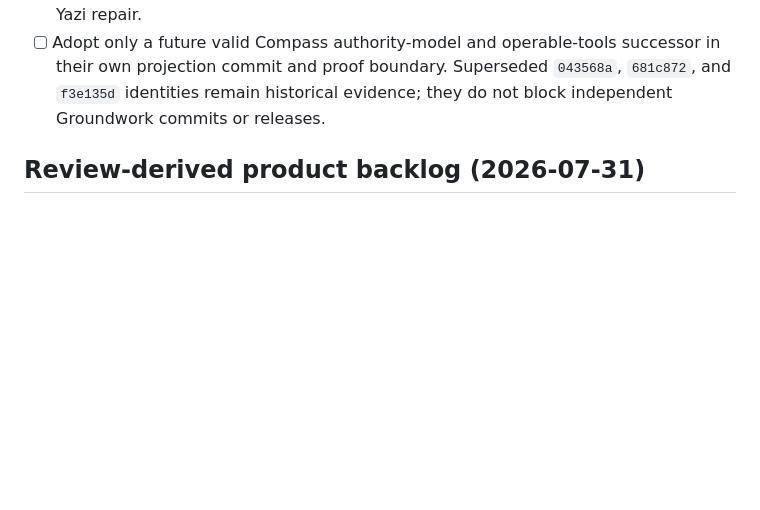
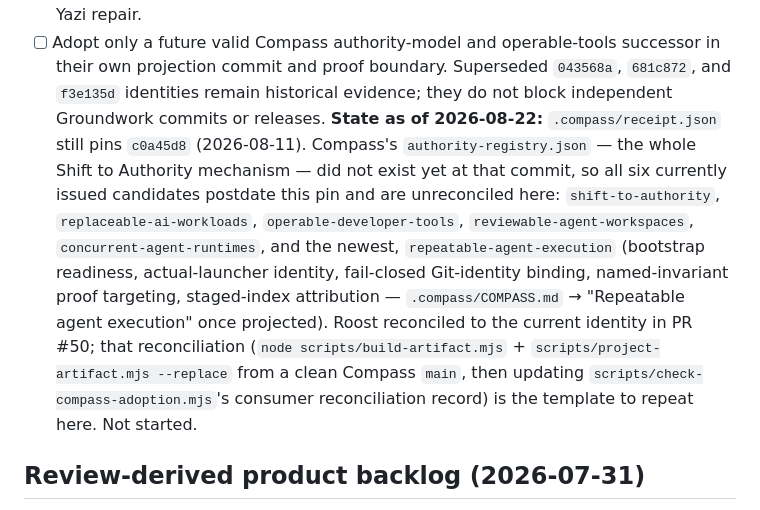
Before and after one commit to jasondockery/groundwork, a Markdown page: ROADMAP.md, the part around the change. Rendered like a GitHub page; blank space fills up the shorter version.

Commit message:
docs: record current Compass reconciliation gap in ROADMAP
.compass/receipt.json pins c0a45d8 (2026-08-11), predating Compass's
entire Shift to Authority mechanism — authority-registry.json didn't
exist yet at that commit. All six currently issued candidates, including
the newest repeatable-agent-execution, are unreconciled here. Record the
exact gap and the reconciliation template Roost's PR #50 already proved,
so this isn't lost between sessions.

```diff
--- a/ROADMAP.md
+++ b/ROADMAP.md
@@ -125,6 +125,21 @@ Owner action (a human enables this when ready, not code work):
       successor in their own projection commit and proof boundary. Superseded
       `043568a`, `681c872`, and `f3e135d` identities remain historical evidence;
       they do not block independent Groundwork commits or releases.
+      **State as of 2026-08-22:** `.compass/receipt.json` still pins `c0a45d8`
+      (2026-08-11). Compass's `authority-registry.json` — the whole Shift to
+      Authority mechanism — did not exist yet at that commit, so all six
+      currently issued candidates postdate this pin and are unreconciled here:
+      `shift-to-authority`, `replaceable-ai-workloads`,
+      `operable-developer-tools`, `reviewable-agent-workspaces`,
+      `concurrent-agent-runtimes`, and the newest, `repeatable-agent-execution`
+      (bootstrap readiness, actual-launcher identity, fail-closed Git-identity
+      binding, named-invariant proof targeting, staged-index attribution —
+      `.compass/COMPASS.md` → "Repeatable agent execution" once projected).
+      Roost reconciled to the current identity in PR #50; that reconciliation
+      (`node scripts/build-artifact.mjs` + `scripts/project-artifact.mjs
+      --replace` from a clean Compass `main`, then updating
+      `scripts/check-compass-adoption.mjs`'s consumer reconciliation record)
+      is the template to repeat here. Not started.
 
 ## Review-derived product backlog (2026-07-31)
 
```
